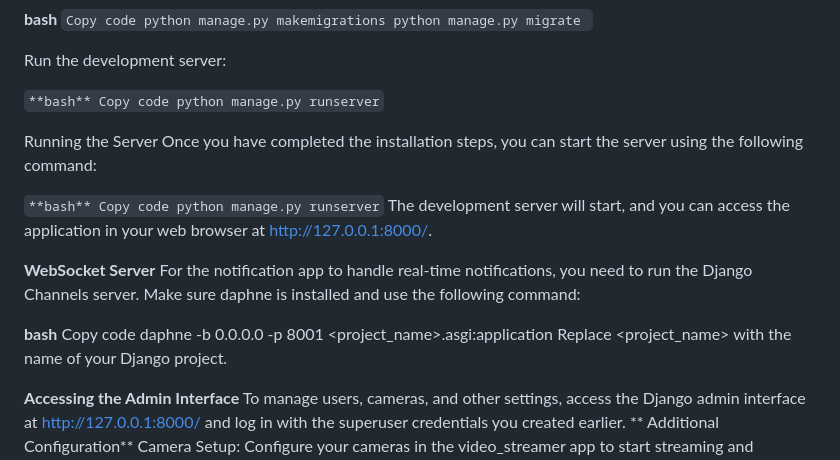
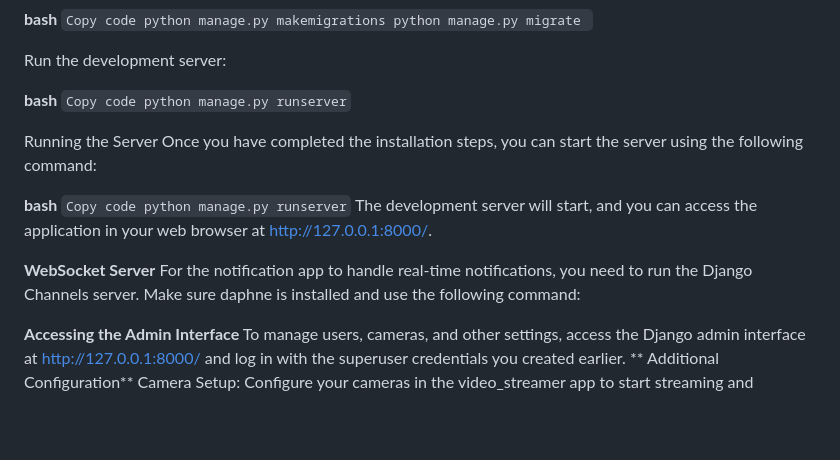
Before and after one commit to AadenAaric/SecureWatch, a Markdown page: README.md, the part around the change. GitHub-like rendering; blank space fills up the shorter version.

```diff
--- a/README.md
+++ b/README.md
@@ -49,25 +49,21 @@ python manage.py migrate
 
 Run the development server:
 
-`**bash**
-Copy code
+**bash**
+`Copy code
 python manage.py runserver`
 
 Running the Server
 Once you have completed the installation steps, you can start the server using the following command:
 
-`**bash**
-Copy code
+**bash**
+`Copy code
 python manage.py runserver`
 The development server will start, and you can access the application in your web browser at http://127.0.0.1:8000/.
 
 **WebSocket Server**
 For the notification app to handle real-time notifications, you need to run the Django Channels server. Make sure daphne is installed and use the following command:
 
-**bash**
-Copy code
-daphne -b 0.0.0.0 -p 8001 <project_name>.asgi:application
-Replace <project_name> with the name of your Django project.
 
 **Accessing the Admin Interface**
 To manage users, cameras, and other settings, access the Django admin interface at http://127.0.0.1:8000/ and log in with the superuser credentials you created earlier.
```
